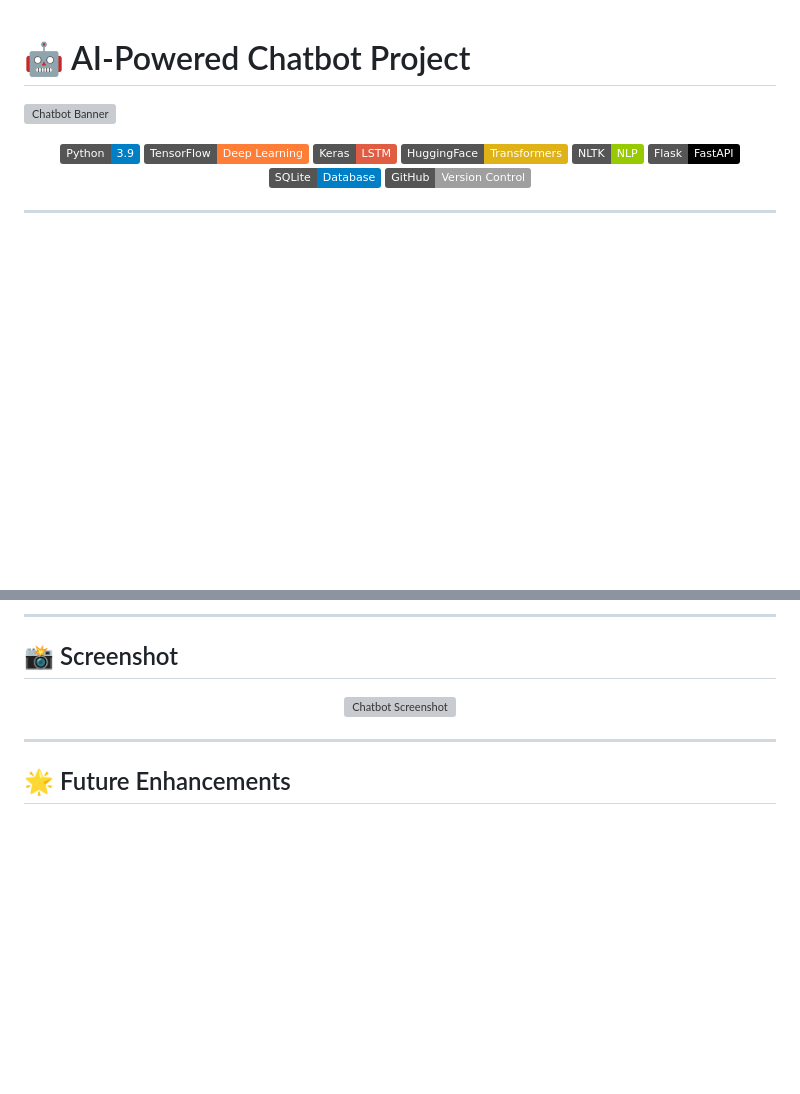
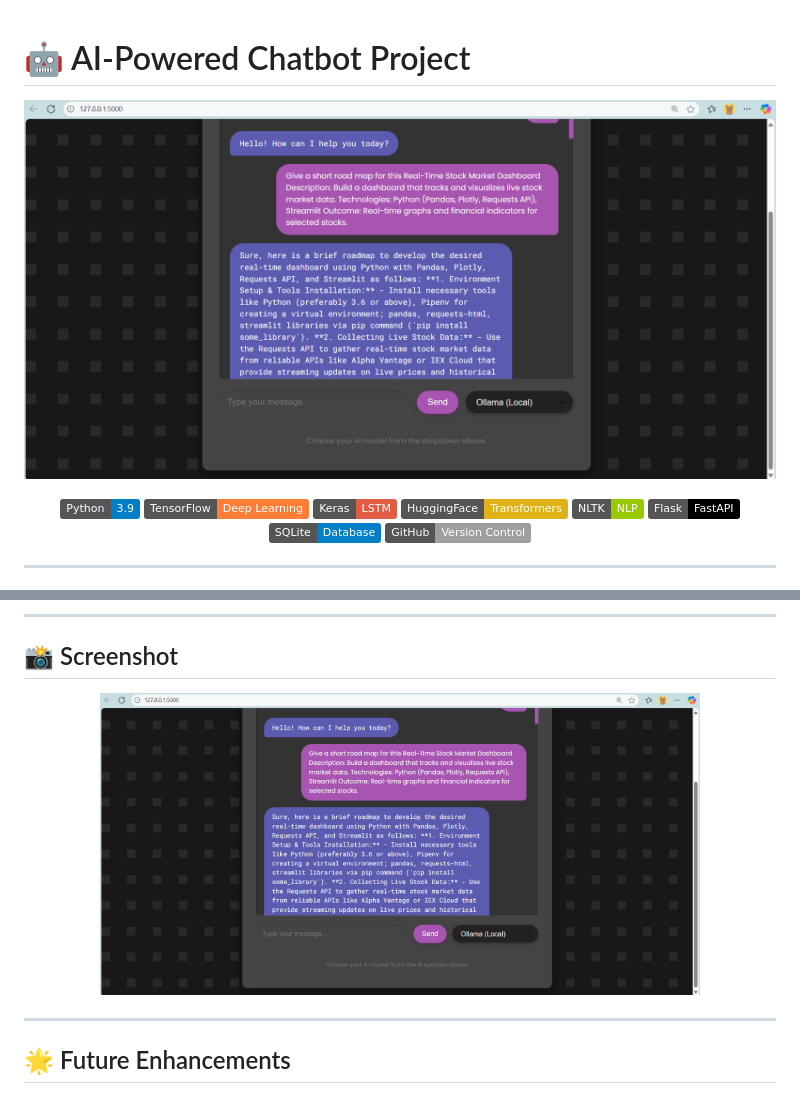
Before and after one commit to mdyasirimran/chatbot_project, a Markdown page: README.md, 2 parts joined by grey strips. Drawn GitHub-style; badges without logos; blank space fills up the shorter version; grey boxes are pictures that could not be loaded.

Commit message:
Add portfolio-style README

```diff
--- a/README.md
+++ b/README.md
@@ -1,6 +1,6 @@
 # 🤖 AI-Powered Chatbot Project
 
-![Chatbot Banner](assets/chatbot-screenshot.png)
+![Chatbot Banner](assets/chatbot-screenshot.png.png)
 
 <p align="center">
   <img src="https://img.shields.io/badge/Python-3.9-blue?logo=python" />
@@ -71,7 +71,7 @@ This project showcases my **skills in Data Science, Machine Learning, and Softwa
 ## 📸 Screenshot
 
 <p align="center">
-  <img src="assets/chatbot-screenshot.png" width="600px" alt="Chatbot Screenshot"/>
+  <img src="assets/chatbot-screenshot.png.png" width="600px" alt="Chatbot Screenshot"/>
 </p>
 
 ---
```
